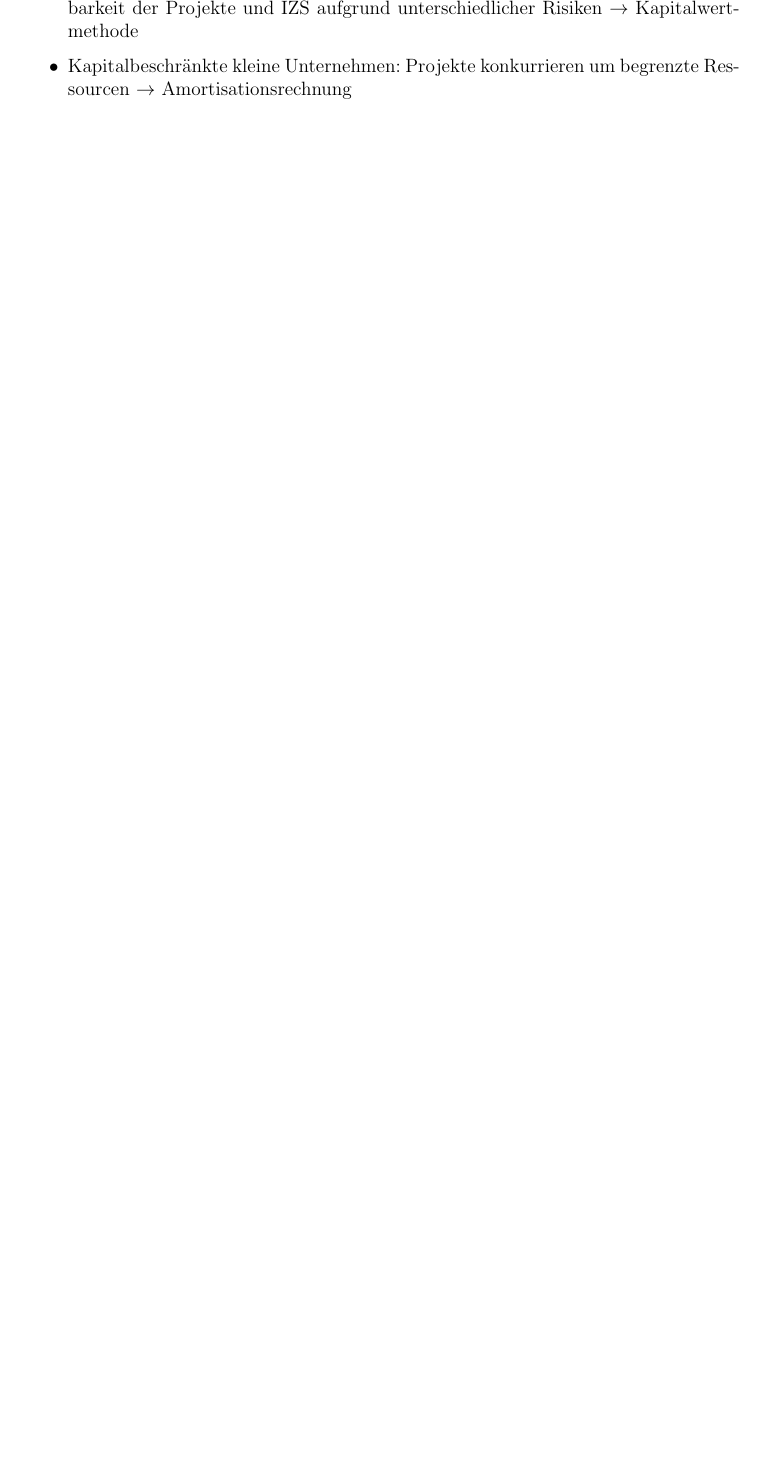
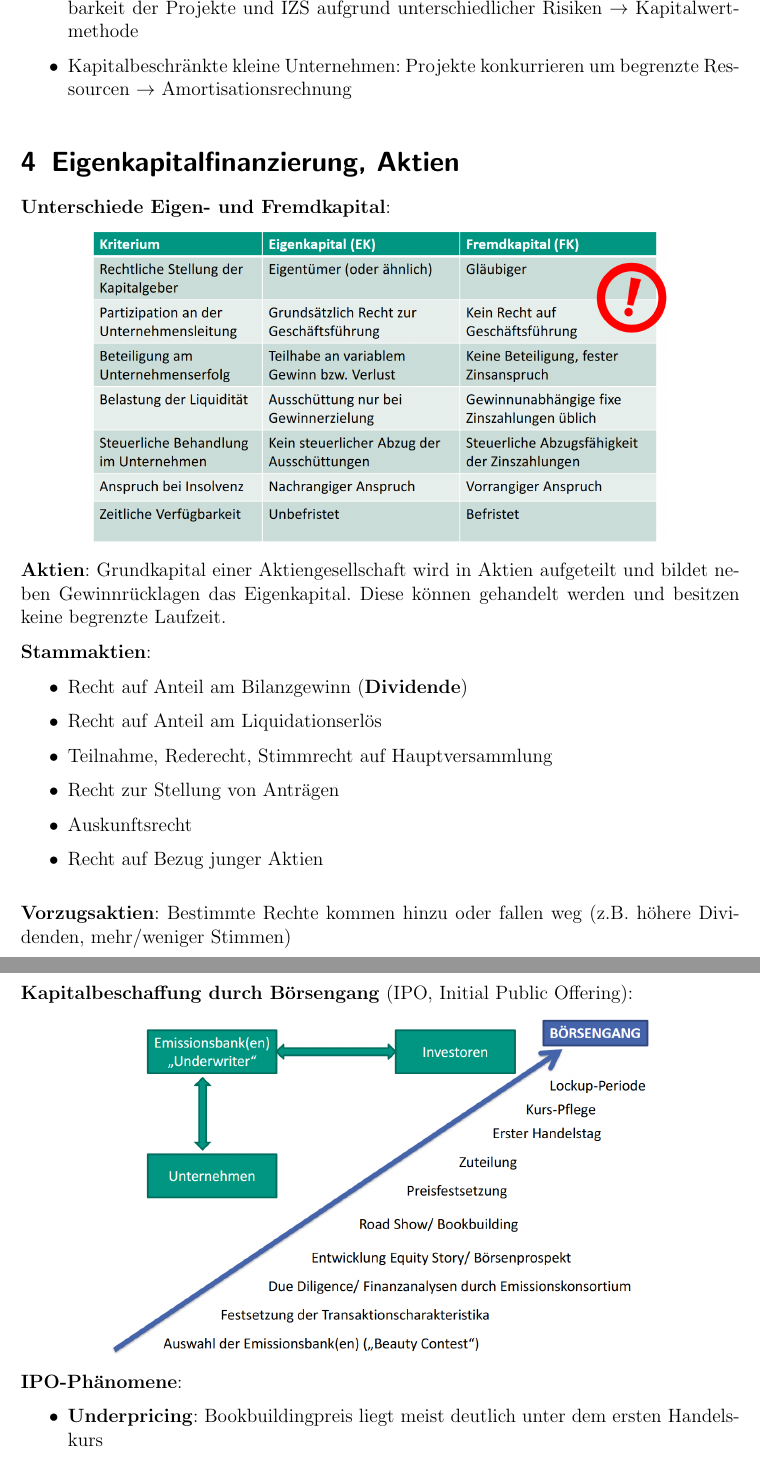
Before and after one commit to Proenchen/bwl-fr-recap, a LaTeX document (main.tex, which reads f4.tex): part of page 8 of 8 before the commit and two parts of pages 8 and 9 of 9 after it, the two joined at a grey line, cut so that both start at the same text, the shorter picture padded with empty space. Compiled offline with pdfLaTeX.

Commit message:
Start summary for chapter 4

```diff
--- /dev/null
+++ b/f4.tex
@@ -0,0 +1,31 @@
+\section{Eigenkapitalfinanzierung, Aktien}
+
+\textbf{Unterschiede Eigen- und Fremdkapital}:
+\begin{center}
+	\includegraphics[width=0.8\textwidth]{images/ef-capital.png}
+\end{center}
+
+\textbf{Aktien}: Grundkapital einer Aktiengesellschaft wird in Aktien aufgeteilt und bildet neben Gewinnrücklagen das Eigenkapital.
+Diese können gehandelt werden und besitzen keine begrenzte Laufzeit.
+
+\textbf{Stammaktien}:
+\begin{itemize}
+	\item Recht auf Anteil am Bilanzgewinn (\textbf{Dividende})
+	\item Recht auf Anteil am Liquidationserlös
+	\item Teilnahme, Rederecht, Stimmrecht auf Hauptversammlung
+	\item Recht zur Stellung von Anträgen
+	\item Auskunftsrecht
+	\item Recht auf Bezug junger Aktien
+\end{itemize}
+\bigskip
+\textbf{Vorzugsaktien}: Bestimmte Rechte kommen hinzu oder fallen weg (z.B. höhere Dividenden, mehr/weniger Stimmen)\\
+
+\textbf{Kapitalbeschaffung durch Börsengang} (IPO, Initial Public Offering):
+\begin{center}
+	\includegraphics[width=0.75\textwidth]{images/börsengang.png}
+\end{center}
+
+\textbf{IPO-Phänomene}:
+\begin{itemize}
+	\item \textbf{Underpricing}: Bookbuildingpreis liegt meist deutlich unter dem ersten Handelskurs
+	\item \textbf{Zyklizität}: Viele (wenige) IPOs in ökonomisch guten (schlechten) Zeiten
```
Also changed, not shown: main.tex (+1 -1 lines), images/börsengang.png (added), images/ef-capital.png (added), main.pdf, f4.tex (13 more changed lines).
